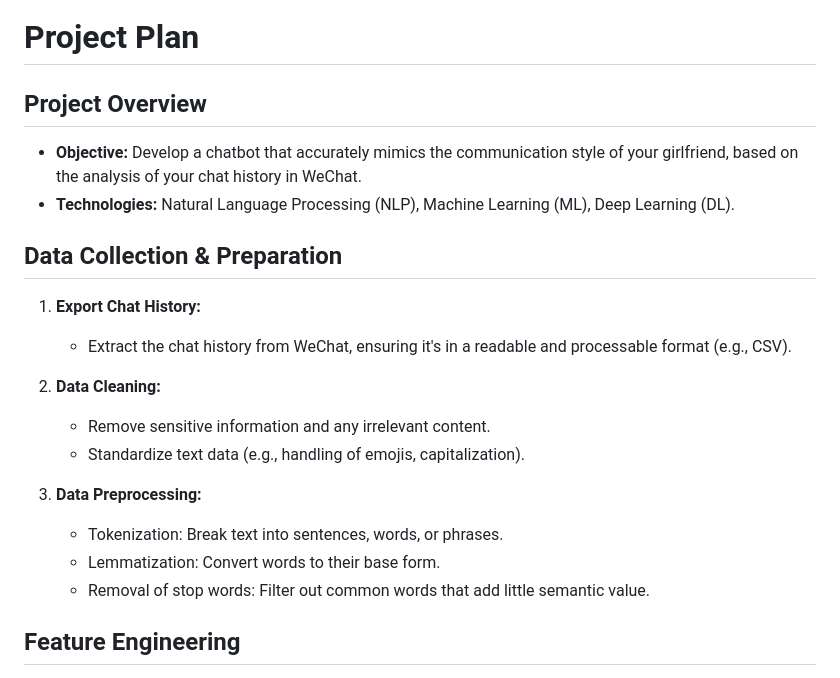
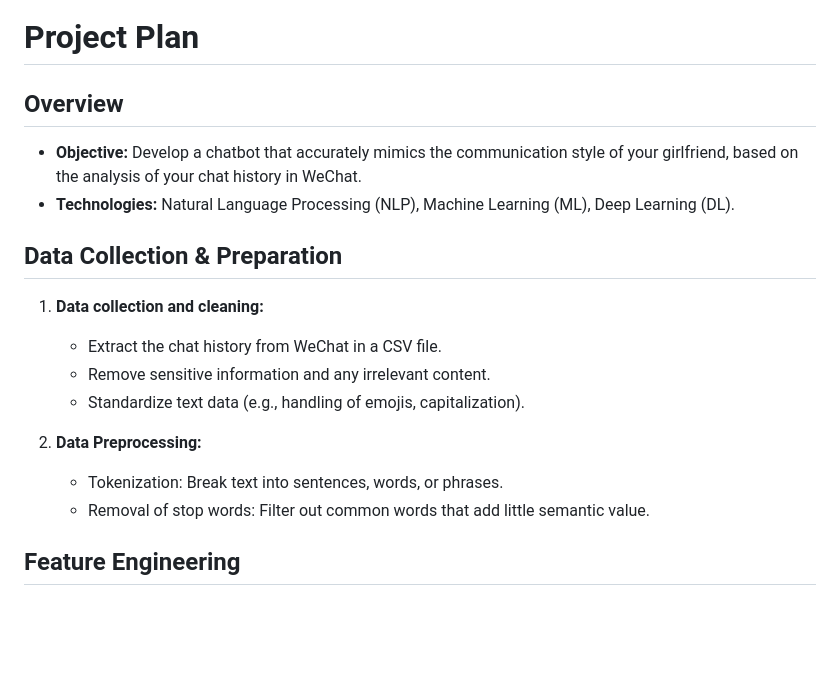
Before and after one commit to ernbilen/Data400_Spring24, a Markdown page: Chatbot.md, the part around the change. GitHub-like rendering; blank space fills up the shorter version.

```diff
--- a/Chatbot.md
+++ b/Chatbot.md
@@ -8,24 +8,20 @@ Our journey dives deep into the rich tapestry of your chat history, transforming
 
 
 # Project Plan
-
-## Project Overview
+## Overview
 
 - **Objective:** Develop a chatbot that accurately mimics the communication style of your girlfriend, based on the analysis of your chat history in WeChat.
 - **Technologies:** Natural Language Processing (NLP), Machine Learning (ML), Deep Learning (DL).
 
 ## Data Collection & Preparation
 
-1. **Export Chat History:**
-   - Extract the chat history from WeChat, ensuring it's in a readable and processable format (e.g., CSV).
-
-2. **Data Cleaning:**
+1. **Data collection and cleaning:**
+   - Extract the chat history from WeChat in a CSV file.
    - Remove sensitive information and any irrelevant content.
    - Standardize text data (e.g., handling of emojis, capitalization).
 
-3. **Data Preprocessing:**
+2. **Data Preprocessing:**
    - Tokenization: Break text into sentences, words, or phrases.
-   - Lemmatization: Convert words to their base form.
    - Removal of stop words: Filter out common words that add little semantic value.
 
 ## Feature Engineering
```
